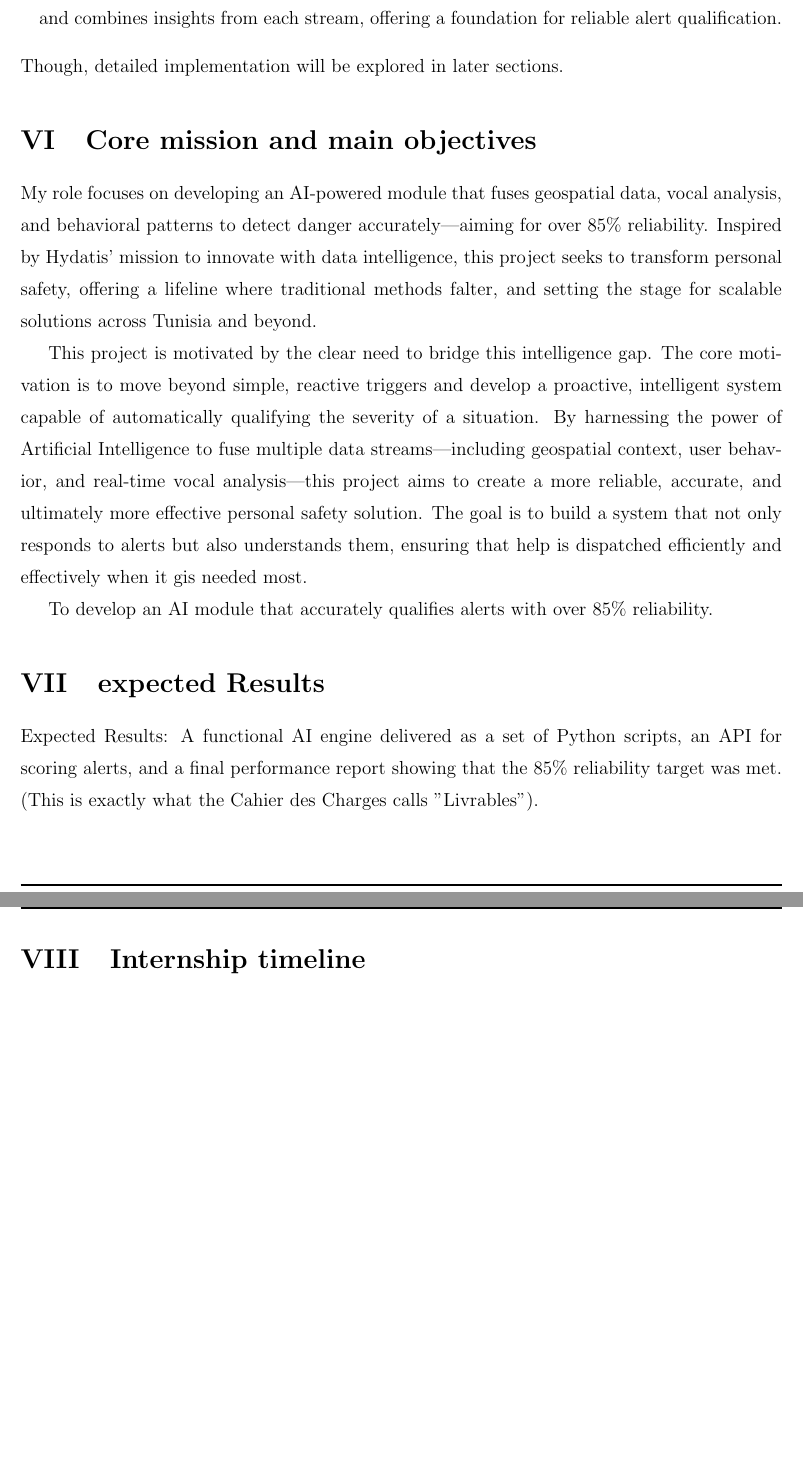
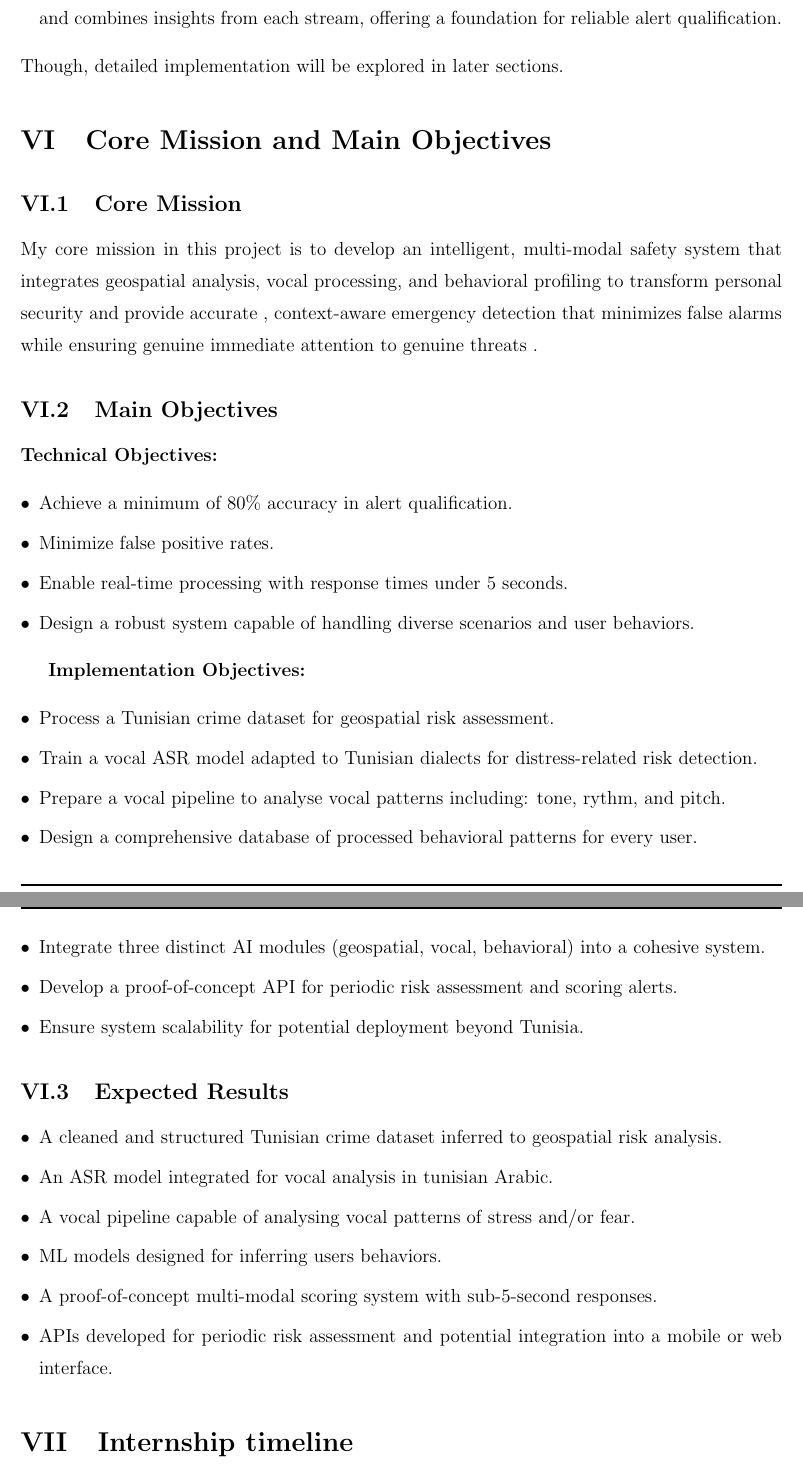
Before and after one commit to BenAmorHanine/personal_security_solution, a LaTeX book (Report/Report.tex): two parts of pages 13 and 14 of 20, joined at a grey line, cut so that both start at the same text. Compiled offline with pdfLaTeX.

Commit message:
mission, objectives, exprected results

```diff
--- a/Report/Report.tex
+++ b/Report/Report.tex
@@ -234,34 +235,46 @@ insights from each stream, offering a foundation for reliable alert qualificatio
 Though, detailed implementation will be explored in later sections.
 
 
+\section{Core Mission and Main Objectives}
+
+\subsection{Core Mission}
+My core mission in this project is to develop an intelligent, multi-modal safety system that integrates  geospatial analysis, vocal processing, and behavioral profiling to transform personal security and  provide accurate , context-aware emergency detection that minimizes false alarms while ensuring genuine immediate attention to genuine threats  .
+
+\subsection{Main Objectives}
+
+\textbf{Technical Objectives:}
+\begin{itemize}
+    \item Achieve a minimum of 80\% accuracy in alert qualification.
+    \item Minimize false positive rates.
+    \item Enable real-time processing  with response times under 5 seconds.
+    \item Design a robust system capable of handling diverse scenarios and user behaviors.
+\end{itemize}
+
+\textbf{Implementation Objectives:}
+\begin{itemize}
+
+\item Process a Tunisian crime dataset for geospatial risk assessment.
+\item Train a vocal ASR model adapted to Tunisian dialects for distress-related risk detection.
+\item Prepare a vocal pipeline to analyse vocal patterns including: tone, rythm, and pitch.
+\item Design a comprehensive database of processed behavioral patterns for every user.
+   \item Integrate three distinct AI modules (geospatial, vocal, behavioral) into a cohesive system.
+    \item Develop a proof-of-concept API for periodic risk assessment and scoring alerts.
+    \item Ensure system scalability for potential deployment beyond Tunisia.
+\end{itemize}
+
+\subsection{Expected Results}
+\begin{itemize}
+\item A cleaned and structured Tunisian crime dataset inferred to geospatial risk analysis.
+\item An ASR model integrated for vocal analysis in tunisian Arabic. %supporting real-time distress detection.
+\item A vocal pipeline capable of analysing vocal patterns of stress and/or fear.
+\item ML models designed for inferring  users behaviors.
+\item A proof-of-concept multi-modal scoring system with sub-5-second responses.
+\item APIs developed for periodic risk assessment and potential integration into a mobile or web interface.
+\end{itemize}
 
 
-\section{Core mission and main objectives} %goals "why" and "what to achieve
-
-My role focuses on developing an AI-powered module that fuses geospatial data,
-vocal analysis, and behavioral patterns to detect danger accurately—aiming
-for over 85\% reliability. Inspired by Hydatis’ mission to innovate
-with data intelligence, this project seeks to transform personal safety,
-offering a lifeline where traditional methods falter, and setting
-the stage for scalable solutions across Tunisia and beyond.
 
 
-This project is motivated by the clear need to bridge this intelligence gap.
-The core motivation is to move beyond simple, reactive triggers and develop a
-proactive, intelligent system capable of automatically qualifying the
-severity of a situation. By harnessing the power of Artificial Intelligence
-to fuse multiple data streams—including geospatial context, user behavior,
-and real-time vocal analysis—this project aims to create a more reliable,
-accurate, and ultimately more effective personal safety solution. The goal
-is to build a system that not only responds to alerts but also understands
-them, ensuring that help is dispatched efficiently and effectively when it
-gis needed most.
-
-To develop an AI module that accurately qualifies alerts with over 85\% reliability.
-
-\section{expected Results} % what success looks like.% en chiffres
-Expected Results: A functional AI engine delivered as a set of Python scripts, an API for
-scoring alerts, and a final performance report showing that the 85\% reliability target was met. (This is exactly what the Cahier des Charges calls "Livrables").
 \section{Internship timeline }% or planning %professionalism and project management skills.%%%%%often a Gantt chart)
 
 
```
Also changed, not shown: Report/Report.tex (1 more changed lines), 5 other files.
